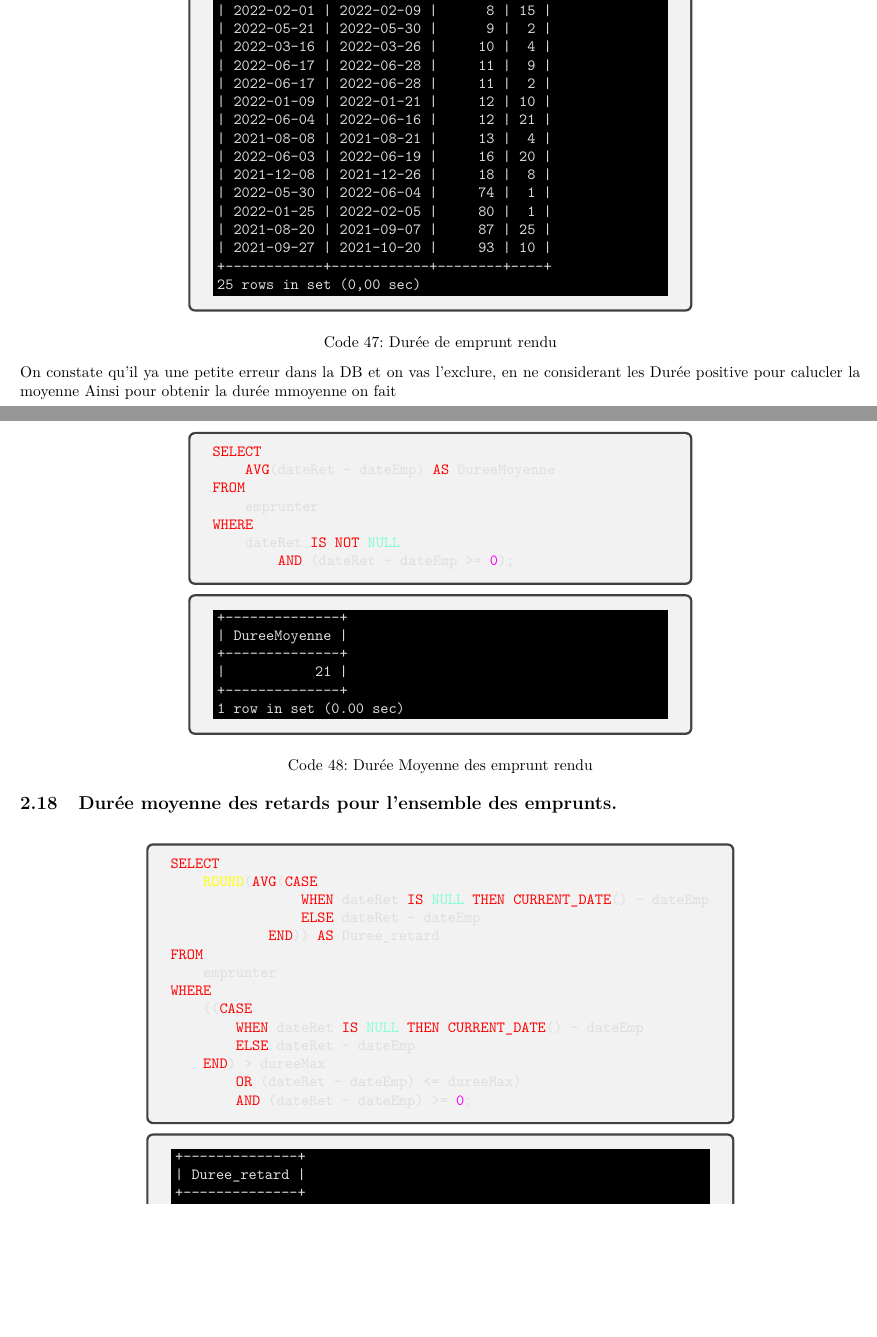
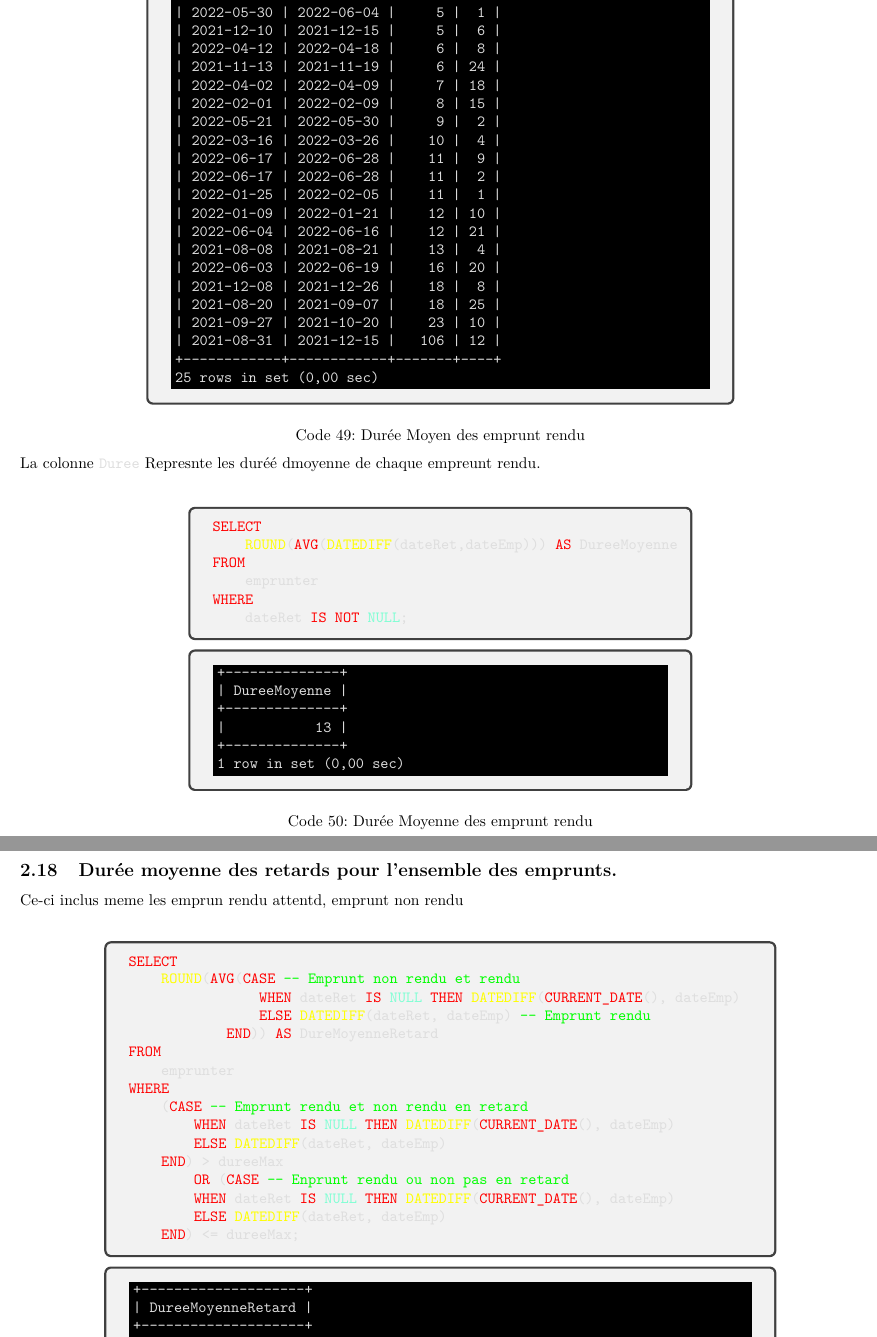
Before and after one commit to Fahazavana/SAYNA-SQL-EVALUATION1-062022, a LaTeX document (Evaluation.tex): two parts of pages 22 and 23 of 24 before the commit and two parts of pages 23 and 24 of 24 after it, joined at a grey line, cut so that both start at the same text, the shorter picture padded with empty space. Compiled offline with pdfLaTeX.

Commit message:
Quelques Amélioration.

```diff
--- a/Evaluation.tex
+++ b/Evaluation.tex
@@ -108,0 +123 @@ Ainsi l'ordre de création des tables sera :
+                2 rows in set (0,00 sec)
@@ -983,3 +1040,4 @@ GROUP BY editeur;
 \begin{listing}[H]
 \begin{minted}{mysql}
 SELECT
+    dateEmp, dateRet, datediff(dateRet,dateEmp) AS Duree, NL
@@ -991,63 +1048,61 @@ WHERE
 ORDER BY Duree;
 \end{minted}
 \begin{minted}[bgcolor=bgconsole]{console}
-+------------+------------+--------+----+
-| dateEmp    | dateRet    | Duree  | NL |
-+------------+------------+--------+----+
-| 2021-08-31 | 2018-12-15 | -29616 | 12 |
-| 2021-08-16 | 2021-08-13 |     -3 | 26 |
-| 2021-09-17 | 2021-09-18 |      1 | 20 |
-| 2021-07-12 | 2021-07-13 |      1 |  1 |
-| 2022-06-06 | 2022-06-10 |      4 |  3 |
-| 2021-11-07 | 2021-11-11 |      4 |  4 |
-| 2022-03-13 | 2022-03-18 |      5 |  1 |
-| 2021-12-10 | 2021-12-15 |      5 |  6 |
-| 2022-04-12 | 2022-04-18 |      6 |  8 |
-| 2021-11-13 | 2021-11-19 |      6 | 24 |
-| 2022-04-02 | 2022-04-09 |      7 | 18 |
-| 2022-02-01 | 2022-02-09 |      8 | 15 |
-| 2022-05-21 | 2022-05-30 |      9 |  2 |
-| 2022-03-16 | 2022-03-26 |     10 |  4 |
-| 2022-06-17 | 2022-06-28 |     11 |  9 |
-| 2022-06-17 | 2022-06-28 |     11 |  2 |
-| 2022-01-09 | 2022-01-21 |     12 | 10 |
-| 2022-06-04 | 2022-06-16 |     12 | 21 |
-| 2021-08-08 | 2021-08-21 |     13 |  4 |
-| 2022-06-03 | 2022-06-19 |     16 | 20 |
-| 2021-12-08 | 2021-12-26 |     18 |  8 |
-| 2022-05-30 | 2022-06-04 |     74 |  1 |
-| 2022-01-25 | 2022-02-05 |     80 |  1 |
-| 2021-08-20 | 2021-09-07 |     87 | 25 |
-| 2021-09-27 | 2021-10-20 |     93 | 10 |
-+------------+------------+--------+----+
++------------+------------+-------+----+
+| dateEmp    | dateRet    | Duree | NL |
++------------+------------+-------+----+
+| 2021-09-17 | 2021-09-18 |     1 | 20 |
+| 2021-07-12 | 2021-07-13 |     1 |  1 |
+| 2021-08-16 | 2021-08-19 |     3 | 26 |
+| 2022-06-06 | 2022-06-10 |     4 |  3 |
+| 2021-11-07 | 2021-11-11 |     4 |  4 |
+| 2022-03-13 | 2022-03-18 |     5 |  1 |
+| 2022-05-30 | 2022-06-04 |     5 |  1 |
+| 2021-12-10 | 2021-12-15 |     5 |  6 |
+| 2022-04-12 | 2022-04-18 |     6 |  8 |
+| 2021-11-13 | 2021-11-19 |     6 | 24 |
+| 2022-04-02 | 2022-04-09 |     7 | 18 |
+| 2022-02-01 | 2022-02-09 |     8 | 15 |
+| 2022-05-21 | 2022-05-30 |     9 |  2 |
+| 2022-03-16 | 2022-03-26 |    10 |  4 |
+| 2022-06-17 | 2022-06-28 |    11 |  9 |
+| 2022-06-17 | 2022-06-28 |    11 |  2 |
+| 2022-01-25 | 2022-02-05 |    11 |  1 |
+| 2022-01-09 | 2022-01-21 |    12 | 10 |
+| 2022-06-04 | 2022-06-16 |    12 | 21 |
+| 2021-08-08 | 2021-08-21 |    13 |  4 |
+| 2022-06-03 | 2022-06-19 |    16 | 20 |
+| 2021-12-08 | 2021-12-26 |    18 |  8 |
+| 2021-08-20 | 2021-09-07 |    18 | 25 |
+| 2021-09-27 | 2021-10-20 |    23 | 10 |
+| 2021-08-31 | 2021-12-15 |   106 | 12 |
++------------+------------+-------+----+
 25 rows in set (0,00 sec)
 \end{minted}
-\caption{Durée de emprunt rendu}
+\caption{Durée Moyen des emprunt rendu}
 \end{listing}
 \end{minipage}
 \end{center}
-On constate qu'il ya une petite erreur dans la DB et on vas l'exclure, en ne considerant les Durée positive pour calucler la moyenne
-Ainsi pour obtenir la durée mmoyenne on fait
+La colonne \mintinline{mysql}{Duree} Represnte les duréé dmoyenne de chaque empreunt rendu.
 
 \begin{center}
 \begin{minipage}{0.6\linewidth}
 \begin{listing}[H]
 \begin{minted}{mysql}
 SELECT
-    AVG(dateRet - dateEmp) AS DureeMoyenne
+    ROUND(AVG(DATEDIFF(dateRet,dateEmp))) AS DureeMoyenne
 FROM
     emprunter
 WHERE
-    dateRet IS NOT NULL
-        AND (dateRet - dateEmp >= 0);
+    dateRet IS NOT NULL;
 \end{minted}
 \begin{minted}[bgcolor=bgconsole]{console}
 +--------------+
 | DureeMoyenne |
 +--------------+
-|           21 |
+|           13 |
 +--------------+
-1 row in set (0.00 sec)
+1 row in set (0,00 sec)
 \end{minted}
 \caption{Durée Moyenne des emprunt rendu}
 \end{listing}
@@ -1055,34 +1110,45 @@ WHERE
 \end{center}
 
 \subsection{Durée moyenne des retards pour l’ensemble des emprunts.}
+
+Ce-ci inclus meme les emprun rendu attentd, emprunt non rendu
+\begin{center}
+\begin{minipage}{0.8\linewidth}
+\begin{listing}[H]
+\begin{minted}{mysql}
+SELECT
+    ROUND(AVG(CASE -- Emprunt non rendu et rendu
+                WHEN dateRet IS NULL THEN DATEDIFF(CURRENT_DATE(), dateEmp)
+                ELSE DATEDIFF(dateRet, dateEmp) -- Emprunt rendu
+            END)) AS DureMoyenneRetard
+FROM
+    emprunter
+WHERE
+    (CASE -- Emprunt rendu et non rendu en retard
+        WHEN dateRet IS NULL THEN DATEDIFF(CURRENT_DATE(), dateEmp)
+        ELSE DATEDIFF(dateRet, dateEmp)
+    END) > dureeMax
+        OR (CASE -- Enprunt rendu ou non pas en retard
+        WHEN dateRet IS NULL THEN DATEDIFF(CURRENT_DATE(), dateEmp)
+        ELSE DATEDIFF(dateRet, dateEmp)
+    END) <= dureeMax;
+\end{minted}
+\begin{minted}[bgcolor=bgconsole]{console}
++--------------------+
+| DureeMoyenneRetard |
++--------------------+
+|                 23 |
++--------------------+
+1 row in set (0,00 sec)
+\end{minted}
+\caption{Durée moyenne de Retard pour l'ensemble de l'emprunt}
+\end{listing}
+\end{minipage}
+\end{center}
+\subsection{Durée moyenne des retards pour les retardataire seulement}
 \begin{center}
 \begin{minipage}{0.7\linewidth}
 \begin{listing}[H]
 \begin{minted}{mysql}
 SELECT
     ROUND(AVG(CASE
-                WHEN dateRet IS NULL THEN CURRENT_DATE() - dateEmp
-                ELSE dateRet - dateEmp
-            END)) AS Duree_retard
-FROM
-    emprunter
-WHERE
-    ((CASE
-        WHEN dateRet IS NULL THEN CURRENT_DATE() - dateEmp
-        ELSE dateRet - dateEmp
-    END) > dureeMax
-        OR (dateRet - dateEmp) <= dureeMax)
-        AND (dateRet - dateEmp) >= 0;
-\end{minted}
-\begin{minted}[bgcolor=bgconsole]{console}
-+--------------+
-| Duree_retard |
-+--------------+
-|           21 |
-+--------------+
-1 row in set (0,00 sec)
-\end{minted}
-\caption{Durée moyenne de Retard pour l'ensemble de l'emprunt}
-\end{listing}
-\end{minipage}
-\end{center}
@@ -1096,11 +1155,9 @@ SELECT
-                WHEN dateRet IS NULL THEN CURRENT_DATE() - dateEmp
-                ELSE dateRet - dateEmp
-            END)) AS Duree_retard
+                WHEN dateRet IS NULL THEN DATEDIFF(CURRENT_DATE(),dateEmp)
+                ELSE DATEDIFF(dateRet,dateEmp)
+            END)) AS DureeMoyenneretard
 FROM
     emprunter
 WHERE
     (CASE
-        WHEN dateRet IS NULL THEN CURRENT_DATE() - dateEmp
-        ELSE dateRet - dateEmp
-    END) > dureeMax
-        AND (dateRet - dateEmp) >= 0;
+        WHEN dateRet IS NULL THEN DATEDIFF(CURRENT_DATE(),dateEmp)
+        ELSE DATEDIFF(dateRet,dateEmp)
```
Also changed, not shown: EER_Diagram.png (added), Evaluation.pdf, README.md, Evaluation.tex (125 more changed lines), 3 other files.
